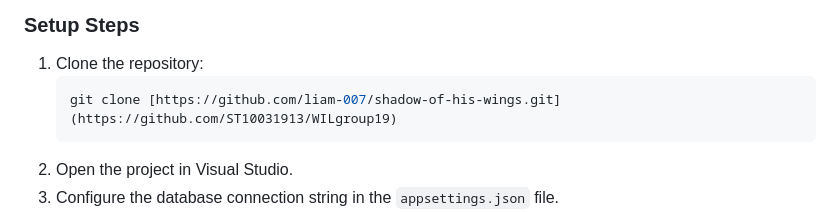
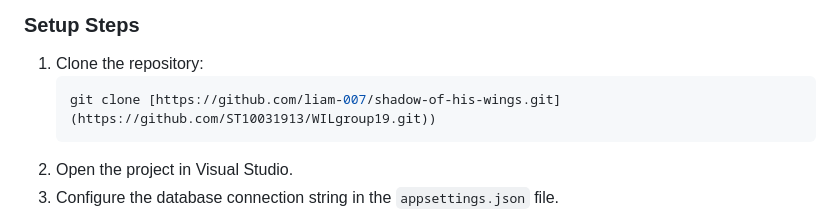
Before and after one commit to ST10031913/WILgroup19, a Markdown page: README.md, the part around the change. Drawn GitHub-style.

````diff
--- a/README.md
+++ b/README.md
@@ -90,7 +90,7 @@ The **Shadow of His Wings** website is a Christian-centered platform developed t
 ### **Setup Steps**
 1. Clone the repository:
    ```bash
-   git clone [https://github.com/liam-007/shadow-of-his-wings.git](https://github.com/ST10031913/WILgroup19)
+   git clone [https://github.com/liam-007/shadow-of-his-wings.git](https://github.com/ST10031913/WILgroup19.git))
    ```
 2. Open the project in Visual Studio.
 3. Configure the database connection string in the `appsettings.json` file.
````
